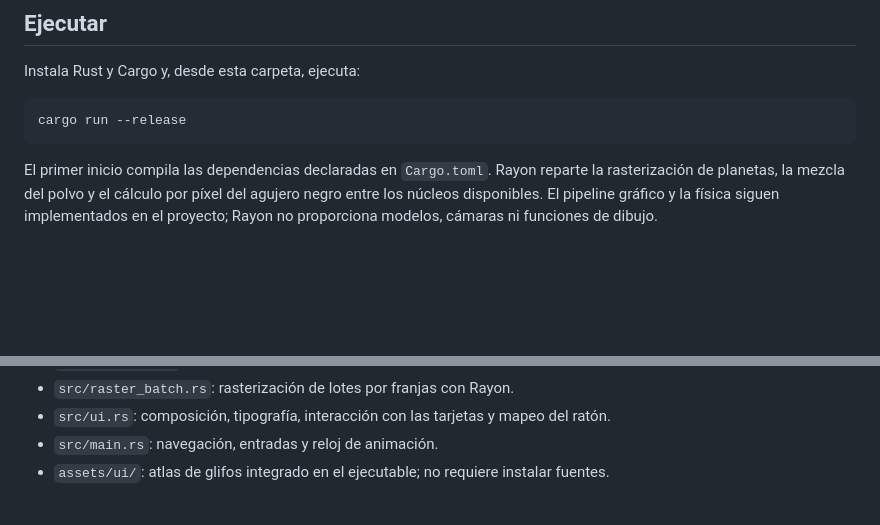
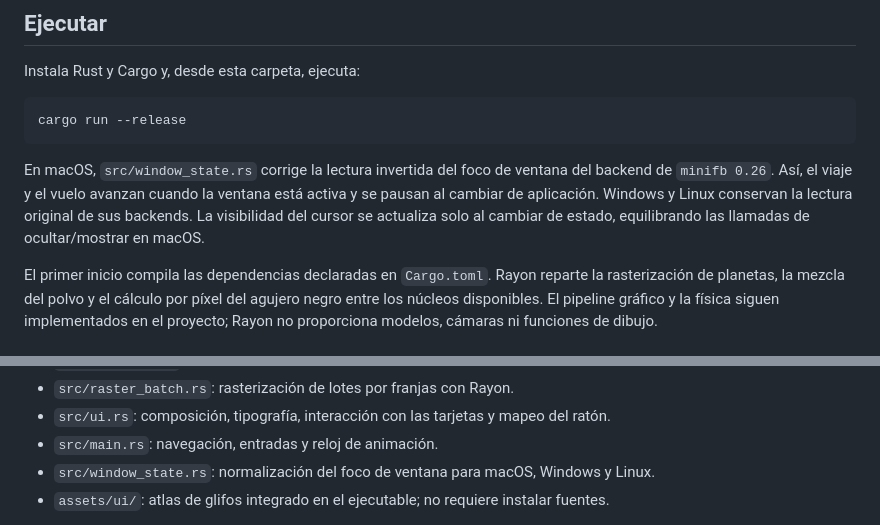
Before and after one commit to J05U3oAr/Proyecto_3_Graficas, a Markdown page: README.md, 2 parts joined by grey strips. Drawn GitHub-style; blank space fills up the shorter version.

Commit message:
docs: documentar compatibilidad del foco y cursor en macOS

````diff
--- a/README.md
+++ b/README.md
@@ -11,6 +11,12 @@ Instala Rust y Cargo y, desde esta carpeta, ejecuta:
 ```bash
 cargo run --release
 ```
+
+En macOS, `src/window_state.rs` corrige la lectura invertida del foco de ventana
+del backend de `minifb 0.26`. Así, el viaje y el vuelo avanzan cuando la ventana
+está activa y se pausan al cambiar de aplicación. Windows y Linux conservan la
+lectura original de sus backends. La visibilidad del cursor se actualiza solo al
+cambiar de estado, equilibrando las llamadas de ocultar/mostrar en macOS.
 
 El primer inicio compila las dependencias declaradas en `Cargo.toml`. Rayon reparte la rasterización de planetas, la mezcla del polvo y el cálculo por píxel del agujero negro entre los núcleos disponibles. El pipeline gráfico y la física siguen implementados en el proyecto; Rayon no proporciona modelos, cámaras ni funciones de dibujo.
 
@@ -232,6 +238,7 @@ Admite los cuatro nombres de planeta y es una alternativa a `--near-black-hole`.
 - `src/raster_batch.rs`: rasterización de lotes por franjas con Rayon.
 - `src/ui.rs`: composición, tipografía, interacción con las tarjetas y mapeo del ratón.
 - `src/main.rs`: navegación, entradas y reloj de animación.
+- `src/window_state.rs`: normalización del foco de ventana para macOS, Windows y Linux.
 - `assets/ui/`: atlas de glifos integrado en el ejecutable; no requiere instalar fuentes.
 
 Las pruebas de `cargo test` comprueban los giros completos del hangar, pausa/reanudación, selección con ventana redimensionada y animación de cada nave en la vista principal sin modificar la columna lateral. También verifican la selección del mapa al moverlo, girarlo o ampliarlo; la restauración de destinos con sus colisiones; la decoración reproducible; y la igualdad del renderizado entre uno y varios hilos. El vuelo tiene pruebas de dirección sostenida con mouse, movimiento sin saltos, WASD sin avance automático ni ventaja diagonal, desaceleración, turbo/freno, respuesta a distintas tasas de cuadros, cámara trasera y desplazamiento del campo estelar. Los planetas tienen comprobaciones de visibilidad, profundidad independiente del orden de dibujo, recorte cerca de la cámara y movimiento de la nube sin desplazar la nave.
````
